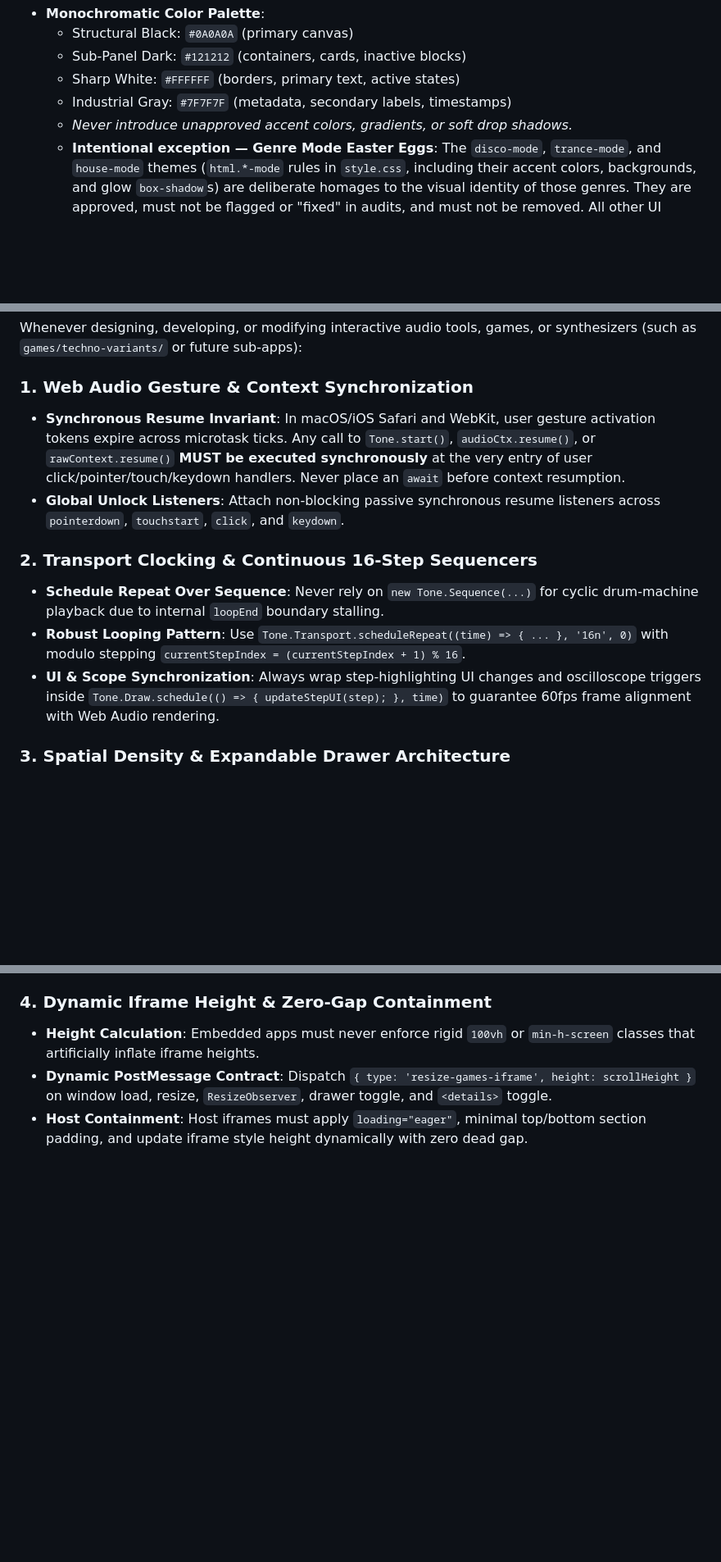
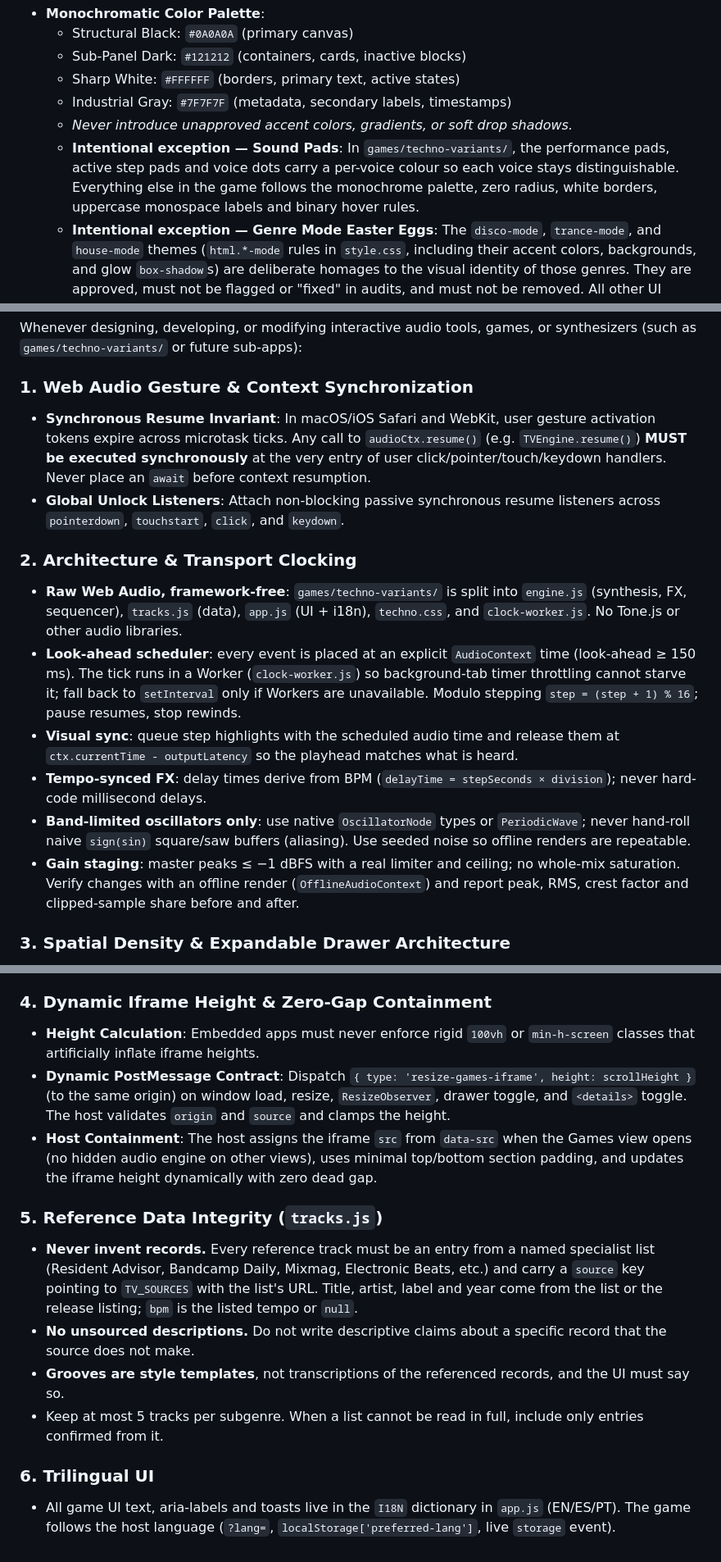
Before and after one commit to carielgarcia/aeriel-aiff, a Markdown page: GEMINI.md, 3 parts joined by grey strips. Shown at 82% size. GitHub-like rendering; blank space fills up the shorter version.

```diff
--- a/GEMINI.md
+++ b/GEMINI.md
@@ -114,6 +114,7 @@ Any modifications to HTML, CSS, or JavaScript must strictly adhere to the follow
   - Sharp White: `#FFFFFF` (borders, primary text, active states)
   - Industrial Gray: `#7F7F7F` (metadata, secondary labels, timestamps)
   - *Never introduce unapproved accent colors, gradients, or soft drop shadows.*
+  - **Intentional exception — Sound Pads**: In `games/techno-variants/`, the performance pads, active step pads and voice dots carry a per-voice colour so each voice stays distinguishable. Everything else in the game follows the monochrome palette, zero radius, white borders, uppercase monospace labels and binary hover rules.
   - **Intentional exception — Genre Mode Easter Eggs**: The `disco-mode`, `trance-mode`, and `house-mode` themes (`html.*-mode` rules in `style.css`, including their accent colors, backgrounds, and glow `box-shadow`s) are deliberate homages to the visual identity of those genres. They are approved, must not be flagged or "fixed" in audits, and must not be removed. All other UI remains strictly monochromatic.
 - **Zero Border-Radius Invariant**:
   - Every UI element (buttons, inputs, cards, dialogs, modals, containers) must have sharp 90-degree corners: `border-radius: 0 !important;`.
@@ -213,13 +214,16 @@ Whenever the user provides a SoundCloud set embed (iframe/link) and specifies a
 Whenever designing, developing, or modifying interactive audio tools, games, or synthesizers (such as `games/techno-variants/` or future sub-apps):
 
 ### 1. Web Audio Gesture & Context Synchronization
-- **Synchronous Resume Invariant**: In macOS/iOS Safari and WebKit, user gesture activation tokens expire across microtask ticks. Any call to `Tone.start()`, `audioCtx.resume()`, or `rawContext.resume()` **MUST be executed synchronously** at the very entry of user click/pointer/touch/keydown handlers. Never place an `await` before context resumption.
+- **Synchronous Resume Invariant**: In macOS/iOS Safari and WebKit, user gesture activation tokens expire across microtask ticks. Any call to `audioCtx.resume()` (e.g. `TVEngine.resume()`) **MUST be executed synchronously** at the very entry of user click/pointer/touch/keydown handlers. Never place an `await` before context resumption.
 - **Global Unlock Listeners**: Attach non-blocking passive synchronous resume listeners across `pointerdown`, `touchstart`, `click`, and `keydown`.
 
-### 2. Transport Clocking & Continuous 16-Step Sequencers
-- **Schedule Repeat Over Sequence**: Never rely on `new Tone.Sequence(...)` for cyclic drum-machine playback due to internal `loopEnd` boundary stalling.
-- **Robust Looping Pattern**: Use `Tone.Transport.scheduleRepeat((time) => { ... }, '16n', 0)` with modulo stepping `currentStepIndex = (currentStepIndex + 1) % 16`.
-- **UI & Scope Synchronization**: Always wrap step-highlighting UI changes and oscilloscope triggers inside `Tone.Draw.schedule(() => { updateStepUI(step); }, time)` to guarantee 60fps frame alignment with Web Audio rendering.
+### 2. Architecture & Transport Clocking
+- **Raw Web Audio, framework-free**: `games/techno-variants/` is split into `engine.js` (synthesis, FX, sequencer), `tracks.js` (data), `app.js` (UI + i18n), `techno.css`, and `clock-worker.js`. No Tone.js or other audio libraries.
+- **Look-ahead scheduler**: every event is placed at an explicit `AudioContext` time (look-ahead ≥ 150 ms). The tick runs in a Worker (`clock-worker.js`) so background-tab timer throttling cannot starve it; fall back to `setInterval` only if Workers are unavailable. Modulo stepping `step = (step + 1) % 16`; pause resumes, stop rewinds.
+- **Visual sync**: queue step highlights with the scheduled audio time and release them at `ctx.currentTime - outputLatency` so the playhead matches what is heard.
+- **Tempo-synced FX**: delay times derive from BPM (`delayTime = stepSeconds × division`); never hard-code millisecond delays.
+- **Band-limited oscillators only**: use native `OscillatorNode` types or `PeriodicWave`; never hand-roll naive `sign(sin)` square/saw buffers (aliasing). Use seeded noise so offline renders are repeatable.
+- **Gain staging**: master peaks ≤ −1 dBFS with a real limiter and ceiling; no whole-mix saturation. Verify changes with an offline render (`OfflineAudioContext`) and report peak, RMS, crest factor and clipped-sample share before and after.
 
 ### 3. Spatial Density & Expandable Drawer Architecture
 - **Zero Wasted Space Invariant**: Interactive audio tools must maximize space efficiency. Avoid large static parameter blocks or tall static tables below the matrix.
@@ -228,5 +232,14 @@ Whenever designing, developing, or modifying interactive audio tools, games, or
 
 ### 4. Dynamic Iframe Height & Zero-Gap Containment
 - **Height Calculation**: Embedded apps must never enforce rigid `100vh` or `min-h-screen` classes that artificially inflate iframe heights.
-- **Dynamic PostMessage Contract**: Dispatch `{ type: 'resize-games-iframe', height: scrollHeight }` on window load, resize, `ResizeObserver`, drawer toggle, and `<details>` toggle.
-- **Host Containment**: Host iframes must apply `loading="eager"`, minimal top/bottom section padding, and update iframe style height dynamically with zero dead gap.
+- **Dynamic PostMessage Contract**: Dispatch `{ type: 'resize-games-iframe', height: scrollHeight }` (to the same origin) on window load, resize, `ResizeObserver`, drawer toggle, and `<details>` toggle. The host validates `origin` and `source` and clamps the height.
+- **Host Containment**: The host assigns the iframe `src` from `data-src` when the Games view opens (no hidden audio engine on other views), uses minimal top/bottom section padding, and updates the iframe height dynamically with zero dead gap.
+
+### 5. Reference Data Integrity (`tracks.js`)
+- **Never invent records.** Every reference track must be an entry from a named specialist list (Resident Advisor, Bandcamp Daily, Mixmag, Electronic Beats, etc.) and carry a `source` key pointing to `TV_SOURCES` with the list's URL. Title, artist, label and year come from the list or the release listing; `bpm` is the listed tempo or `null`.
+- **No unsourced descriptions.** Do not write descriptive claims about a specific record that the source does not make.
+- **Grooves are style templates**, not transcriptions of the referenced records, and the UI must say so.
+- Keep at most 5 tracks per subgenre. When a list cannot be read in full, include only entries confirmed from it.
+
+### 6. Trilingual UI
+- All game UI text, aria-labels and toasts live in the `I18N` dictionary in `app.js` (EN/ES/PT). The game follows the host language (`?lang=`, `localStorage['preferred-lang']`, live `storage` event).
```
Also changed, not shown: AGENTS.md (+20 -7 lines).
